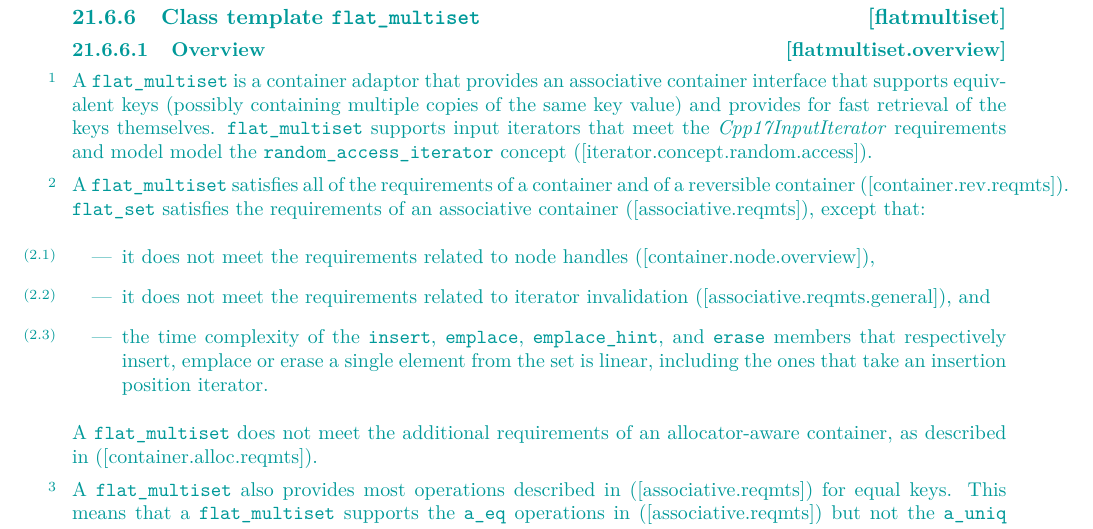
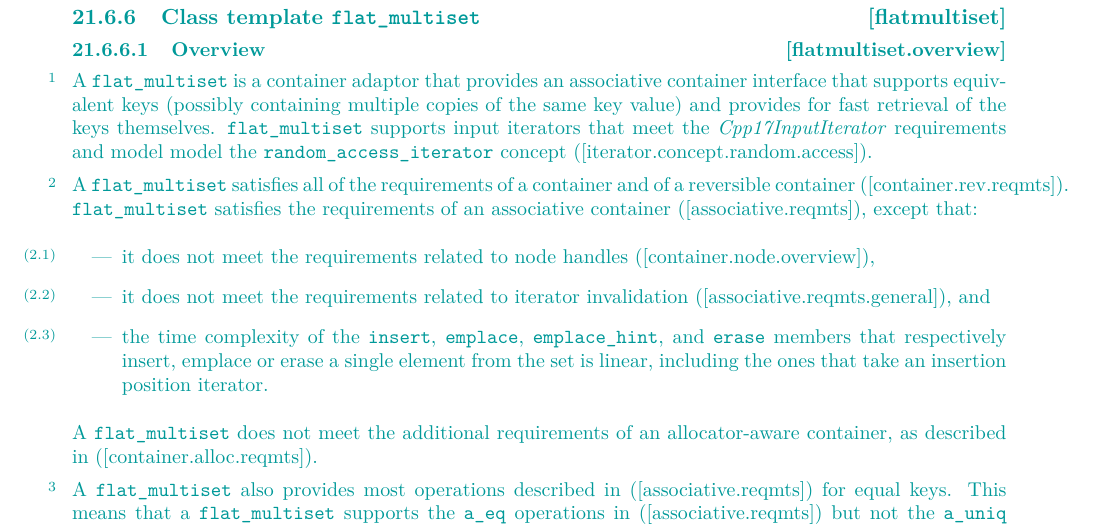
Before and after one commit to tzlaine/flat_map, a LaTeX book (paper/paper.tex, which reads paper/containers-lib.tex): part of page 12 of 21, cut so that both start at the same text. Compiled offline with pdfLaTeX.

Commit message:
Fix flat_set copy pasta errors in flat_multiset section.

```diff
--- a/paper/containers-lib.tex
+++ b/paper/containers-lib.tex
@@ -656,7 +656,7 @@ the \libconcept{random_access_iterator} concept
 
 \pnum
 A \tcode{flat_multiset} satisfies all of the requirements of a container and of a
-reversible container ([container.rev.reqmts]).  \tcode{flat_set} satisfies
+reversible container ([container.rev.reqmts]).  \tcode{flat_multiset} satisfies
 the requirements of an associative container ([associative.reqmts]), except
 that:
 \begin{itemize}
```
